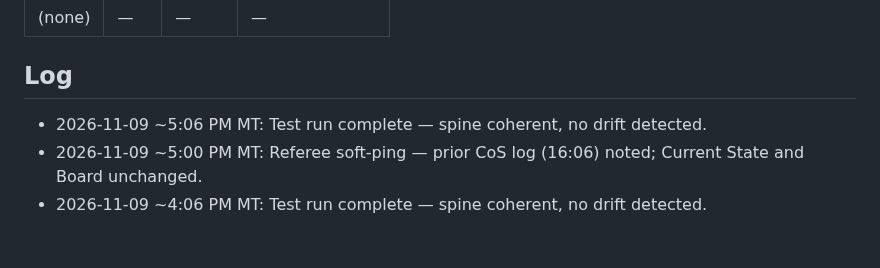
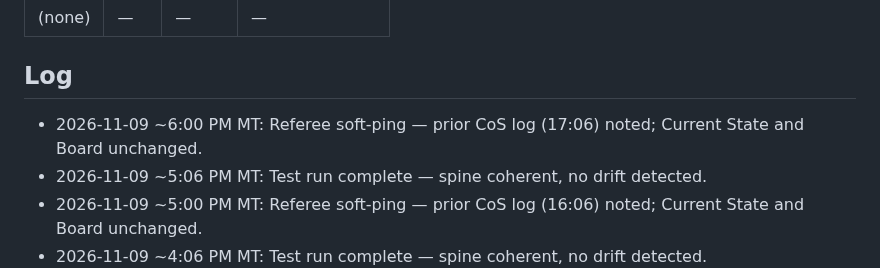
Before and after one commit to brianscottwatson-cell/Peak-signal, a Markdown page: spine.md, the part around the change. Rendered like a GitHub page; blank space fills up the shorter version.

Commit message:
Referee soft-ping: note prior CoS log (17:06); Current State and Board unchanged.

```diff
--- a/spine.md
+++ b/spine.md
@@ -44,6 +44,7 @@ Shared-file edits in flight. Cap 5.
 | (none) | — | — | — |
 
 ## Log
+- 2026-11-09 ~6:00 PM MT: Referee soft-ping — prior CoS log (17:06) noted; Current State and Board unchanged.
 - 2026-11-09 ~5:06 PM MT: Test run complete — spine coherent, no drift detected.
 - 2026-11-09 ~5:00 PM MT: Referee soft-ping — prior CoS log (16:06) noted; Current State and Board unchanged.
 - 2026-11-09 ~4:06 PM MT: Test run complete — spine coherent, no drift detected.
```
